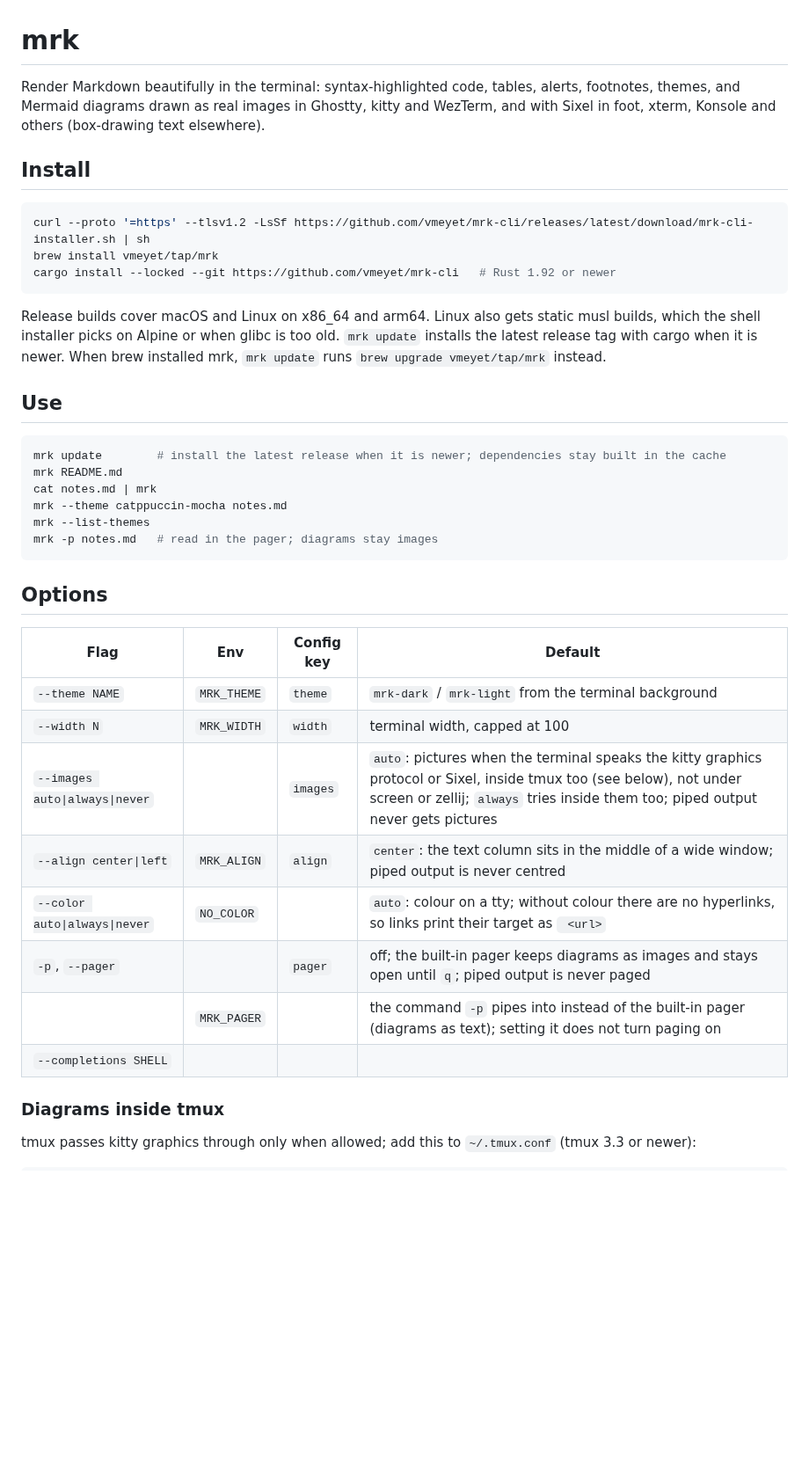
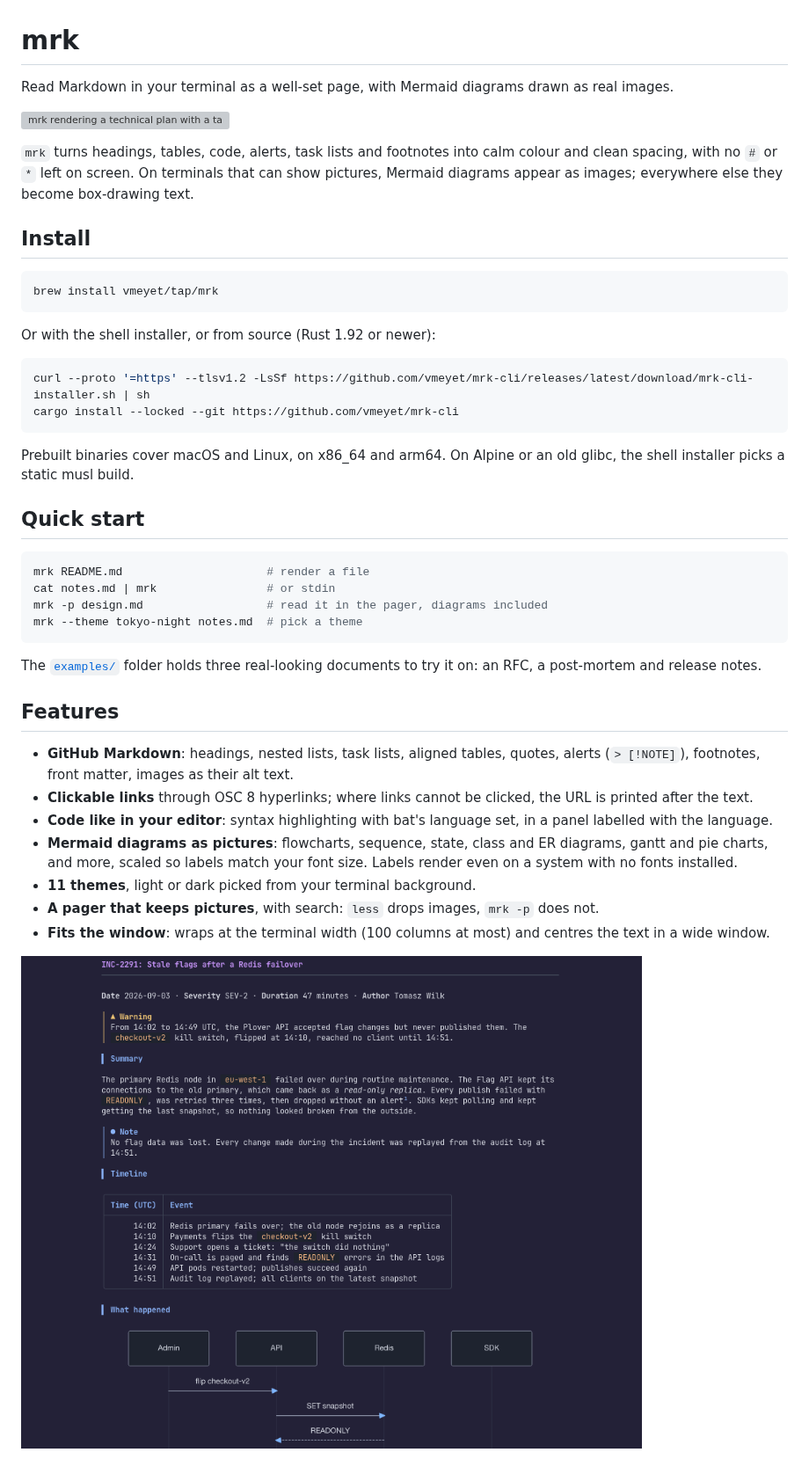
Before and after one commit to vmeyet/mrk-cli, a Markdown page: README.md, the part around one of its changes. Shown at 88% size. GitHub-like rendering; pictures changed too: examples/pictures/example-postmortem.png (added); blank space fills up the shorter version; grey boxes are pictures that could not be loaded.

````diff
--- a/README.md
+++ b/README.md
@@ -1,44 +1,49 @@
 # mrk
 
-Render Markdown beautifully in the terminal: syntax-highlighted code, tables, alerts, footnotes, themes, and Mermaid diagrams drawn as real images in Ghostty, kitty and WezTerm, and with Sixel in foot, xterm, Konsole and others (box-drawing text elsewhere).
+Read Markdown in your terminal as a well-set page, with Mermaid diagrams drawn as real images.
+
+![mrk rendering a technical plan with a table, code and a Mermaid flowchart](examples/pictures/example-plan.gif)
+
+`mrk` turns headings, tables, code, alerts, task lists and footnotes into calm colour and clean spacing, with no `#` or `*` left on screen.
+On terminals that can show pictures, Mermaid diagrams appear as images; everywhere else they become box-drawing text.
 
 ## Install
 
 ```sh
-curl --proto '=https' --tlsv1.2 -LsSf https://github.com/vmeyet/mrk-cli/releases/latest/download/mrk-cli-installer.sh | sh
 brew install vmeyet/tap/mrk
-cargo install --locked --git https://github.com/vmeyet/mrk-cli   # Rust 1.92 or newer
 ```
 
-Release builds cover macOS and Linux on x86_64 and arm64.
-Linux also gets static musl builds, which the shell installer picks on Alpine or when glibc is too old.
-`mrk update` installs the latest release tag with cargo when it is newer.
-When brew installed mrk, `mrk update` runs `brew upgrade vmeyet/tap/mrk` instead.
-
-## Use
+Or with the shell installer, or from source (Rust 1.92 or newer):
 
 ```sh
-mrk update        # install the latest release when it is newer; dependencies stay built in the cache
-mrk README.md
-cat notes.md | mrk
-mrk --theme catppuccin-mocha notes.md
-mrk --list-themes
-mrk -p notes.md   # read in the pager; diagrams stay images
+curl --proto '=https' --tlsv1.2 -LsSf https://github.com/vmeyet/mrk-cli/releases/latest/download/mrk-cli-installer.sh | sh
+cargo install --locked --git https://github.com/vmeyet/mrk-cli
 ```
 
-## Options
+Prebuilt binaries cover macOS and Linux, on x86_64 and arm64.
+On Alpine or an old glibc, the shell installer picks a static musl build.
 
-| Flag | Env | Config key | Default |
-|---|---|---|---|
-| `--theme NAME` | `MRK_THEME` | `theme` | `mrk-dark` / `mrk-light` from the terminal background |
-| `--width N` | `MRK_WIDTH` | `width` | terminal width, capped at 100 |
-| `--images auto\|always\|never` | | `images` | `auto`: pictures when the terminal speaks the kitty graphics protocol or Sixel, inside tmux too (see below), not under screen or zellij; `always` tries inside them too; piped output never gets pictures |
-| `--align center\|left` | `MRK_ALIGN` | `align` | `center`: the text column sits in the middle of a wide window; piped output is never centred |
-| `--color auto\|always\|never` | `NO_COLOR` | | `auto`: colour on a tty; without colour there are no hyperlinks, so links print their target as ` <url>` |
-| `-p`, `--pager` | | `pager` | off; the built-in pager keeps diagrams as images and stays open until `q`; piped output is never paged |
-| | `MRK_PAGER` | | the command `-p` pipes into instead of the built-in pager (diagrams as text); setting it does not turn paging on |
-| `--completions SHELL` | | | |
+## Quick start
 
-### Diagrams inside tmux
+```sh
+mrk README.md                     # render a file
+cat notes.md | mrk                # or stdin
+mrk -p design.md                  # read it in the pager, diagrams included
+mrk --theme tokyo-night notes.md  # pick a theme
+```
 
-tmux passes kitty graphics through only when allowed; add this to `~/.tmux.conf` (tmux 3.3 or newer):
+The [`examples/`](examples/) folder holds three real-looking documents to try it on: an RFC, a post-mortem and release notes.
+
+## Features
+
+- **GitHub Markdown**: headings, nested lists, task lists, aligned tables, quotes, alerts (`> [!NOTE]`), footnotes, front matter, images as their alt text.
+- **Clickable links** through OSC 8 hyperlinks; where links cannot be clicked, the URL is printed after the text.
+- **Code like in your editor**: syntax highlighting with bat's language set, in a panel labelled with the language.
+- **Mermaid diagrams as pictures**: flowcharts, sequence, state, class and ER diagrams, gantt and pie charts, and more, scaled so labels match your font size.
+  Labels render even on a system with no fonts installed.
+- **11 themes**, light or dark picked from your terminal background.
+- **A pager that keeps pictures**, with search: `less` drops images, `mrk -p` does not.
+- **Fits the window**: wraps at the terminal width (100 columns at most) and centres the text in a wide window.
+
+![mrk rendering a post-mortem with alerts, a timeline table and a sequence diagram](examples/pictures/example-postmortem.png)
+
````
Also changed, not shown: other parts of README.md (+53 -55 lines), docs/library.md (added, +33 -0 lines), docs/reference.md (added, +69 -0 lines), examples/plan.md (added, +90 -0 lines), examples/postmortem.md (added, +90 -0 lines), examples/release-notes.md (added, +79 -0 lines), specs/01-architecture.md (+1 -1 lines), examples/pictures/mrk-list-theme.png (added), 2 other files.
